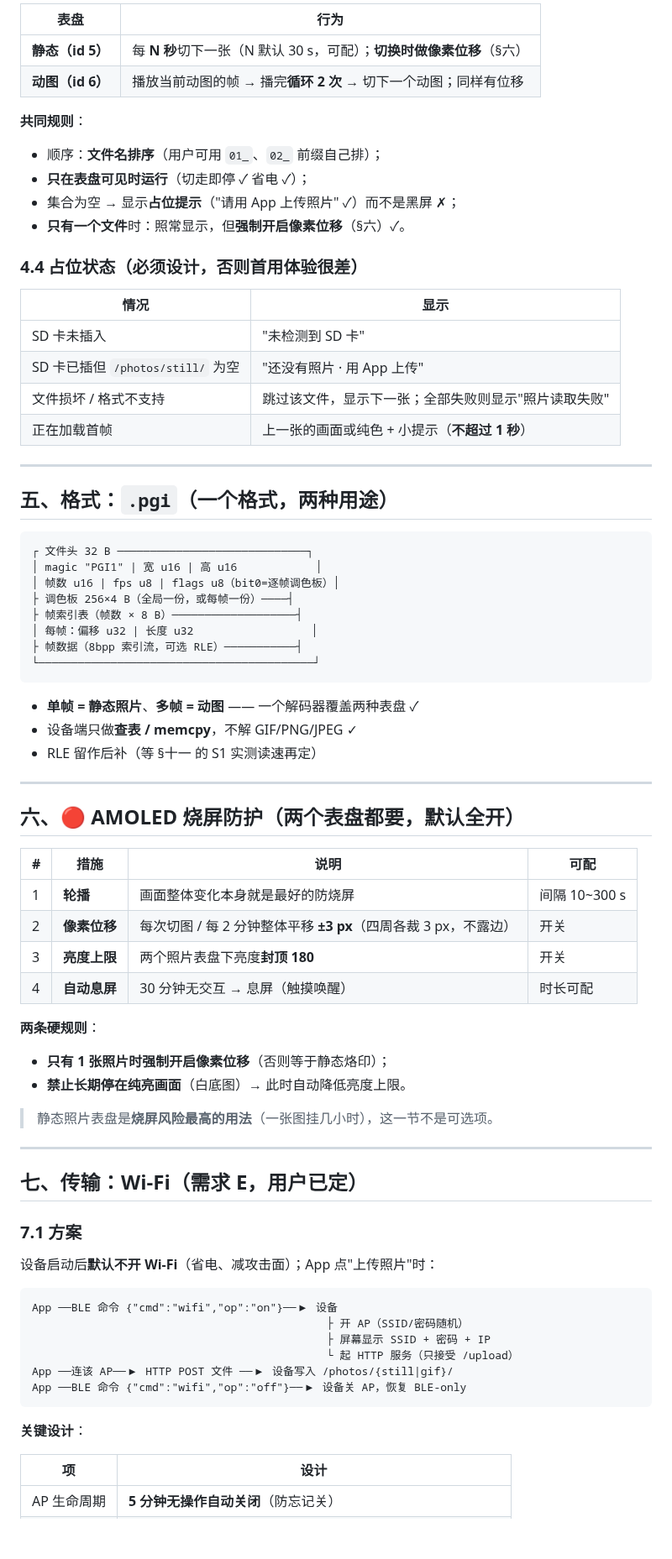
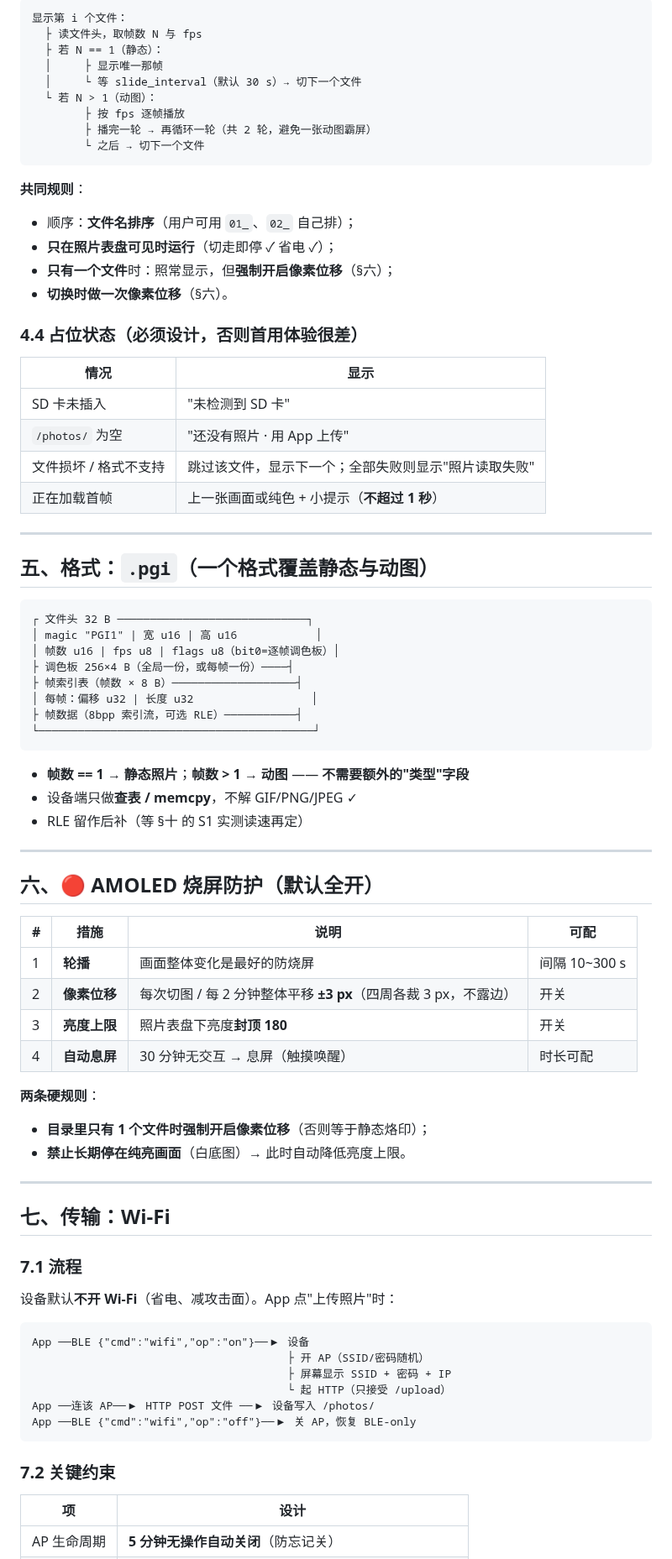
Before and after one commit to Pan-wh/esp32-car-dashboard, a Markdown page: docs/photo-gif-design.md, the part around one of its changes. Shown at 84% size. Drawn GitHub-style; blank space fills up the shorter version.

````diff
--- a/docs/photo-gif-design.md
+++ b/docs/photo-gif-design.md
@@ -138,28 +135,35 @@
 
-| 表盘 | 行为 |
-|------|------|
-| **静态（id 5）** | 每 **N 秒**切下一张（N 默认 30 s，可配）；**切换时做像素位移**（§六）|
-| **动图（id 6）** | 播放当前动图的帧 → 播完**循环 2 次** → 切下一个动图；同样有位移 |
+```
+显示第 i 个文件：
+  ├ 读文件头，取帧数 N 与 fps
+  ├ 若 N == 1（静态）：
+  │     ├ 显示唯一那帧
+  │     └ 等 slide_interval（默认 30 s）→ 切下一个文件
+  └ 若 N > 1（动图）：
+        ├ 按 fps 逐帧播放
+        ├ 播完一轮 → 再循环一轮（共 2 轮，避免一张动图霸屏）
+        └ 之后 → 切下一个文件
+```
 
 **共同规则**：
 
-- 顺序：**文件名排序**（用户可用 `01_`、`02_` 前缀自己排）；
-- **只在表盘可见时运行**（切走即停 ✓ 省电 ✓）；
-- 集合为空 → 显示**占位提示**（"请用 App 上传照片" ✓）而不是黑屏 ✗；
-- **只有一个文件**时：照常显示，但**强制开启像素位移**（§六）✓。
+- 顺序：**文件名排序**（用户可用 `01_`、`02_` 自己排）；
+- **只在照片表盘可见时运行**（切走即停 ✓ 省电 ✓）；
+- **只有一个文件**时：照常显示，但**强制开启像素位移**（§六）；
+- **切换时做一次像素位移**（§六）。
 
 ### 4.4 占位状态（必须设计，否则首用体验很差）
 
 | 情况 | 显示 |
 |------|------|
 | SD 卡未插入 | "未检测到 SD 卡" |
-| SD 卡已插但 `/photos/still/` 为空 | "还没有照片 · 用 App 上传" |
-| 文件损坏 / 格式不支持 | 跳过该文件，显示下一张；全部失败则显示"照片读取失败" |
-| 正在加载首帧 | 上一张的画面或纯色 + 小提示（**不超过 1 秒**）|
+| `/photos/` 为空 | "还没有照片 · 用 App 上传" |
+| 文件损坏 / 格式不支持 | 跳过该文件，显示下一个；全部失败则显示"照片读取失败" |
+| 正在加载首帧 | 上一张画面或纯色 + 小提示（**不超过 1 秒**）|
 
 ---
 
-## 五、格式：`.pgi`（一个格式，两种用途）
+## 五、格式：`.pgi`（一个格式覆盖静态与动图）
 
 ```
 ┌ 文件头 32 B ─────────────────────────────┐
@@ -172,46 +176,44 @@
 └──────────────────────────────────────────┘
 ```
 
-- **单帧 = 静态照片**、**多帧 = 动图** —— 一个解码器覆盖两种表盘 ✓
+- **帧数 == 1 → 静态照片**；**帧数 > 1 → 动图** —— **不需要额外的"类型"字段**
 - 设备端只做**查表 / memcpy**，不解 GIF/PNG/JPEG ✓
-- RLE 留作后补（等 §十一 的 S1 实测读速再定）
+- RLE 留作后补（等 §十 的 S1 实测读速再定）
 
 ---
 
-## 六、🔴 AMOLED 烧屏防护（两个表盘都要，默认全开）
+## 六、🔴 AMOLED 烧屏防护（默认全开）
 
 | # | 措施 | 说明 | 可配 |
 |---|------|------|------|
-| 1 | **轮播** | 画面整体变化本身就是最好的防烧屏 | 间隔 10~300 s |
+| 1 | **轮播** | 画面整体变化是最好的防烧屏 | 间隔 10~300 s |
 | 2 | **像素位移** | 每次切图 / 每 2 分钟整体平移 **±3 px**（四周各裁 3 px，不露边）| 开关 |
-| 3 | **亮度上限** | 两个照片表盘下亮度**封顶 180** | 开关 |
+| 3 | **亮度上限** | 照片表盘下亮度**封顶 180** | 开关 |
 | 4 | **自动息屏** | 30 分钟无交互 → 息屏（触摸唤醒）| 时长可配 |
 
 **两条硬规则**：
 
-- **只有 1 张照片时强制开启像素位移**（否则等于静态烙印）；
+- **目录里只有 1 个文件时强制开启像素位移**（否则等于静态烙印）；
 - **禁止长期停在纯亮画面**（白底图）→ 此时自动降低亮度上限。
-
-> 静态照片表盘是**烧屏风险最高的用法**（一张图挂几小时），这一节不是可选项。
 
 ---
 
-## 七、传输：**Wi-Fi**（需求 E，用户已定）
+## 七、传输：Wi-Fi
 
-### 7.1 方案
+### 7.1 流程
 
-设备启动后**默认不开 Wi-Fi**（省电、减攻击面）；App 点"上传照片"时：
+设备默认**不开 Wi-Fi**（省电、减攻击面）。App 点"上传照片"时：
 
 ```
-App ──BLE 命令 {"cmd":"wifi","op":"on"}──▶ 设备
-                                             ├ 开 AP（SSID/密码随机）
-                                             ├ 屏幕显示 SSID + 密码 + IP
-                                             └ 起 HTTP 服务（只接受 /upload）
-App ──连该 AP──▶ HTTP POST 文件 ──▶ 设备写入 /photos/{still|gif}/
-App ──BLE 命令 {"cmd":"wifi","op":"off"}──▶ 设备关 AP，恢复 BLE-only
+App ──BLE {"cmd":"wifi","op":"on"}──▶ 设备
+                                       ├ 开 AP（SSID/密码随机）
+                                       ├ 屏幕显示 SSID + 密码 + IP
+                                       └ 起 HTTP（只接受 /upload）
+App ──连该 AP──▶ HTTP POST 文件 ──▶ 设备写入 /photos/
+App ──BLE {"cmd":"wifi","op":"off"}──▶ 关 AP，恢复 BLE-only
 ```
 
-**关键设计**：
+### 7.2 关键约束
 
 | 项 | 设计 |
 |----|------|
````
Also changed, not shown: other parts of docs/photo-gif-design.md (+93 -100 lines).
